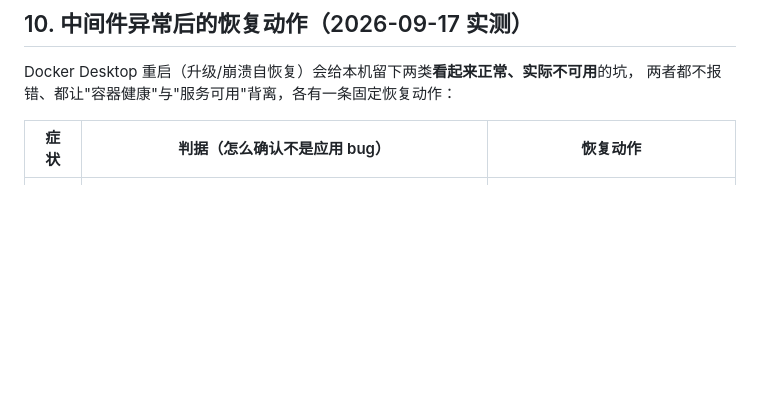
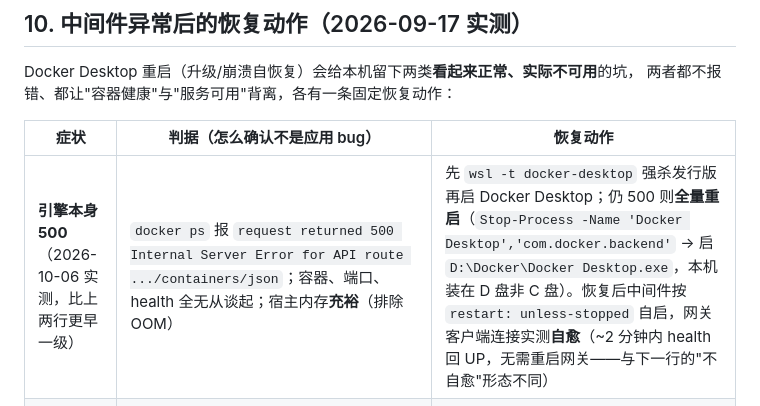
Before and after one commit to shing26/opspilot-aiops, a Markdown page: OPS.md, the part around the change. Drawn GitHub-style; blank space fills up the shorter version.

Commit message:
docs(ops): §10 补第三类坑——引擎本身 API 500 的判据与恢复动作（10-06 实测，含'自愈 vs 不自愈'的区分）
Co-Authored-By: ZCode <zcode@local>

```diff
--- a/OPS.md
+++ b/OPS.md
@@ -358,6 +358,7 @@ Docker Desktop 重启（升级/崩溃自恢复）会给本机留下两类**看
 
 | 症状 | 判据（怎么确认不是应用 bug） | 恢复动作 |
 | --- | --- | --- |
+| **引擎本身 500**（2026-10-06 实测，比上两行更早一级） | `docker ps` 报 `request returned 500 Internal Server Error for API route .../containers/json`；容器、端口、health 全无从谈起；宿主内存**充裕**（排除 OOM） | 先 `wsl -t docker-desktop` 强杀发行版再启 Docker Desktop；仍 500 则**全量重启**（`Stop-Process -Name 'Docker Desktop','com.docker.backend'` → 启 `D:\Docker\Docker Desktop.exe`，本机装在 D 盘非 C 盘）。恢复后中间件按 `restart: unless-stopped` 自启，网关客户端连接实测**自愈**（~2 分钟内 health 回 UP，无需重启网关——与下一行的"不自愈"形态不同） |
 | 宿主端口代理失效 | 容器内 `redis-cli ping` 通、`docker exec … curl localhost:9200` 通，但**宿主**连 `127.0.0.1:6379/9200/6334` 被接受后零字节返回（裸 socket `PING` 收到 `b''`）；网关启动报 `RedisTimeoutException: Command execution timeout for command: (AUTH)` | `docker compose restart <service>`（实测 redis / elasticsearch / qdrant 三个都需各自重启一次；`restart` 会重建端口映射） |
 | 长跑网关的中间件连接不自愈 | 中间件起来之后网关仍 `health=DOWN`、检索返回空、**登录 500**（根因是登录路径要写 Redis 的 `auth:fail` 计数器，连接已失效 → `WriteRedisConnectionException`），实测持续 3 分钟以上未自愈 | 重启网关进程（客户端连接重建）；数据在命名卷里，重启后核对 `health.es.value` / `health.qdrant.value` 是否仍等于语料数即可确认无损 |
 
```
